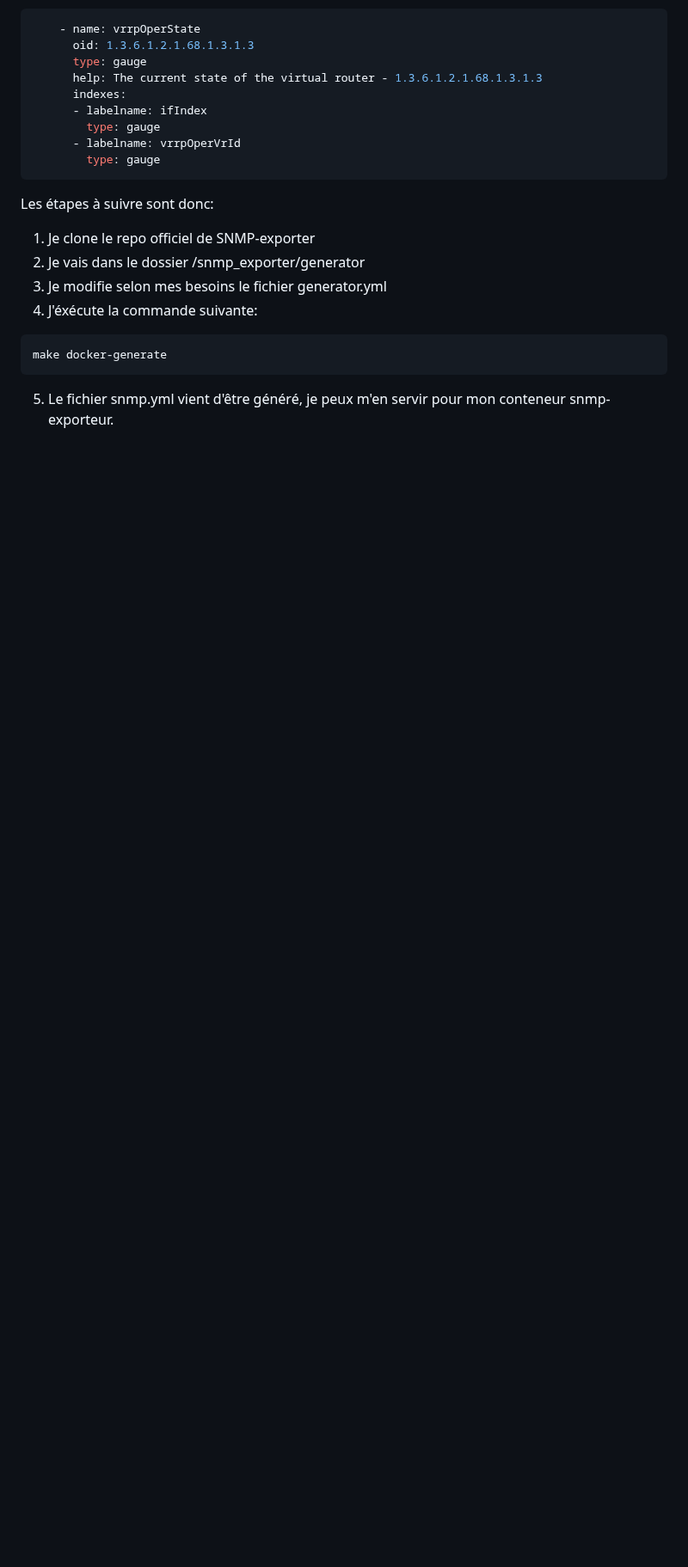
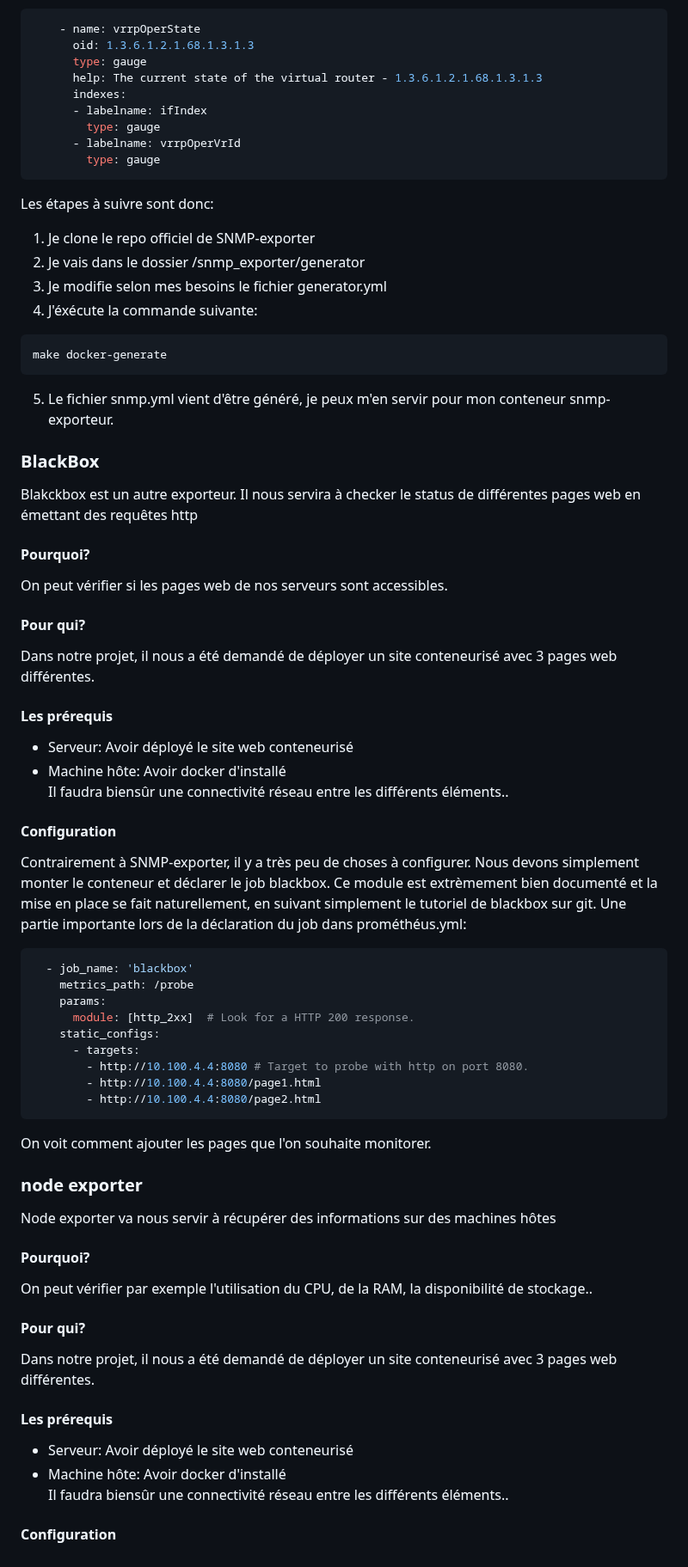
Before and after one commit to alexvallau/23-813-LEICHTNAM-ARIZZI, a Markdown page: readME-PROJET.md, the part around the change. Shown at 86% size. GitHub-like rendering; blank space fills up the shorter version.

Commit message:
ajout d'explications sur black box/ node exporter

````diff
--- a/readME-PROJET.md
+++ b/readME-PROJET.md
@@ -176,3 +176,45 @@ Les étapes à suivre sont donc:
 make docker-generate
 ```
 5. Le fichier snmp.yml vient d'être généré,  je peux m'en servir pour mon conteneur snmp-exporteur.
+
+
+
+### BlackBox
+Blakckbox est un autre exporteur. Il nous servira à checker le status de différentes pages web en émettant des requêtes http
+
+#### Pourquoi?
+On peut vérifier si les pages web de nos serveurs sont accessibles.
+#### Pour qui?
+Dans notre projet, il nous a été demandé de déployer un site conteneurisé avec 3 pages web différentes.
+#### Les prérequis
+* Serveur: Avoir déployé le site web conteneurisé
+* Machine hôte: Avoir docker d'installé \
+Il faudra biensûr une connectivité réseau entre les différents éléments..
+#### Configuration
+Contrairement à SNMP-exporter, il y a très peu de choses à configurer. Nous devons simplement monter le conteneur et déclarer le job blackbox. Ce module est extrèmement bien documenté et la mise en place se fait naturellement, en suivant simplement le tutoriel de blackbox sur git.
+Une partie importante lors de la déclaration du job dans prométhéus.yml:
+``` yml
+  - job_name: 'blackbox'
+    metrics_path: /probe
+    params:
+      module: [http_2xx]  # Look for a HTTP 200 response.
+    static_configs:
+      - targets:
+        - http://10.100.4.4:8080 # Target to probe with http on port 8080.
+        - http://10.100.4.4:8080/page1.html
+        - http://10.100.4.4:8080/page2.html
+```
+On voit comment ajouter les pages que l'on souhaite monitorer.
+
+### node exporter
+Node exporter va nous servir à récupérer des informations sur des machines hôtes
+
+#### Pourquoi?
+On peut vérifier par exemple l'utilisation du CPU, de la RAM, la disponibilité de stockage..
+#### Pour qui?
+Dans notre projet, il nous a été demandé de déployer un site conteneurisé avec 3 pages web différentes.
+#### Les prérequis
+* Serveur: Avoir déployé le site web conteneurisé
+* Machine hôte: Avoir docker d'installé \
+Il faudra biensûr une connectivité réseau entre les différents éléments..
+#### Configuration
````
